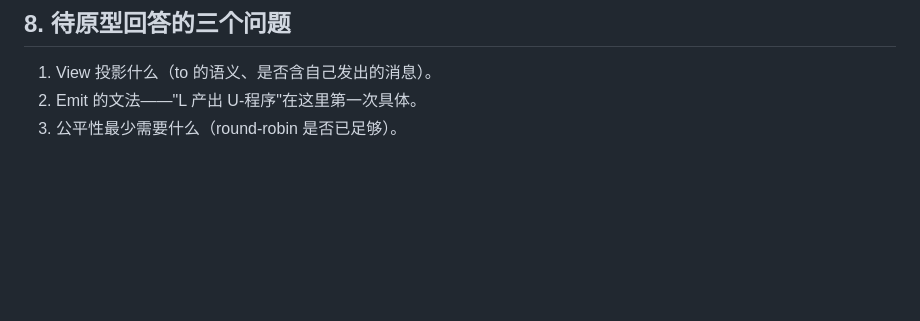
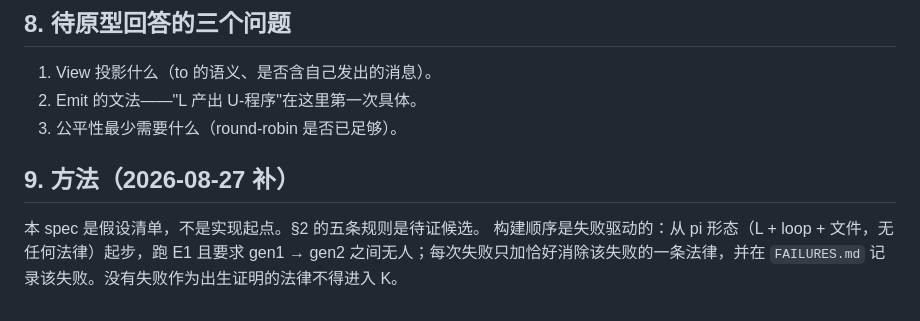
Before and after one commit to wanpengxie/dalek, a Markdown page: SPEC.md, the part around the change. Drawn GitHub-style; blank space fills up the shorter version.

Commit message:
spec: §9 method — failure-driven; five rules are candidates, each law needs a recorded failure

```diff
--- a/SPEC.md
+++ b/SPEC.md
@@ -76,3 +76,8 @@ c0 的 door 就是 registrar。没有第三个效应词。
 1. View 投影什么（to 的语义、是否含自己发出的消息）。
 2. Emit 的文法——"L 产出 U-程序"在这里第一次具体。
 3. 公平性最少需要什么（round-robin 是否已足够）。
+
+## 9. 方法（2026-08-27 补）
+
+本 spec 是假设清单，不是实现起点。§2 的五条规则是待证候选。
+构建顺序是失败驱动的：从 pi 形态（L + loop + 文件，无任何法律）起步，跑 E1 且要求 gen1 → gen2 之间无人；每次失败只加恰好消除该失败的一条法律，并在 `FAILURES.md` 记录该失败。没有失败作为出生证明的法律不得进入 K。
```
